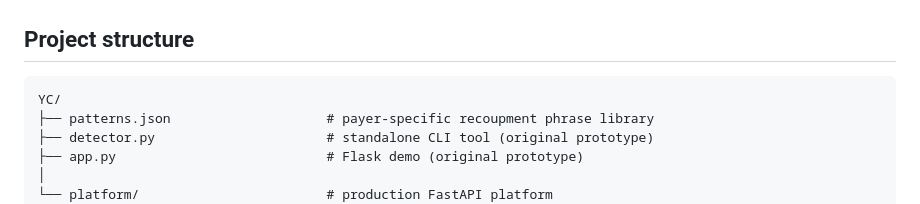
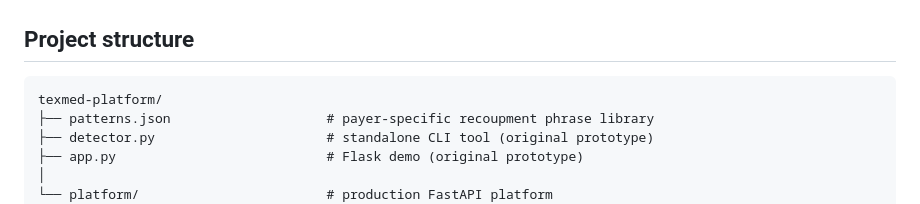
Before and after one commit to gowtham66867/rcm-platform, a Markdown page: README.md, the part around the change. Rendered like a GitHub page.

````diff
--- a/README.md
+++ b/README.md
@@ -78,7 +78,7 @@ After 100 tickets, false positive rate drops measurably per payer. That calibrat
 ## Project structure
 
 ```
-YC/
+texmed-platform/
 ├── patterns.json                    # payer-specific recoupment phrase library
 ├── detector.py                      # standalone CLI tool (original prototype)
 ├── app.py                           # Flask demo (original prototype)
````
Also changed, not shown: YC_Application_Draft.md (deleted, +0 -86 lines), YC_Application_Final.md (deleted, +0 -220 lines).
